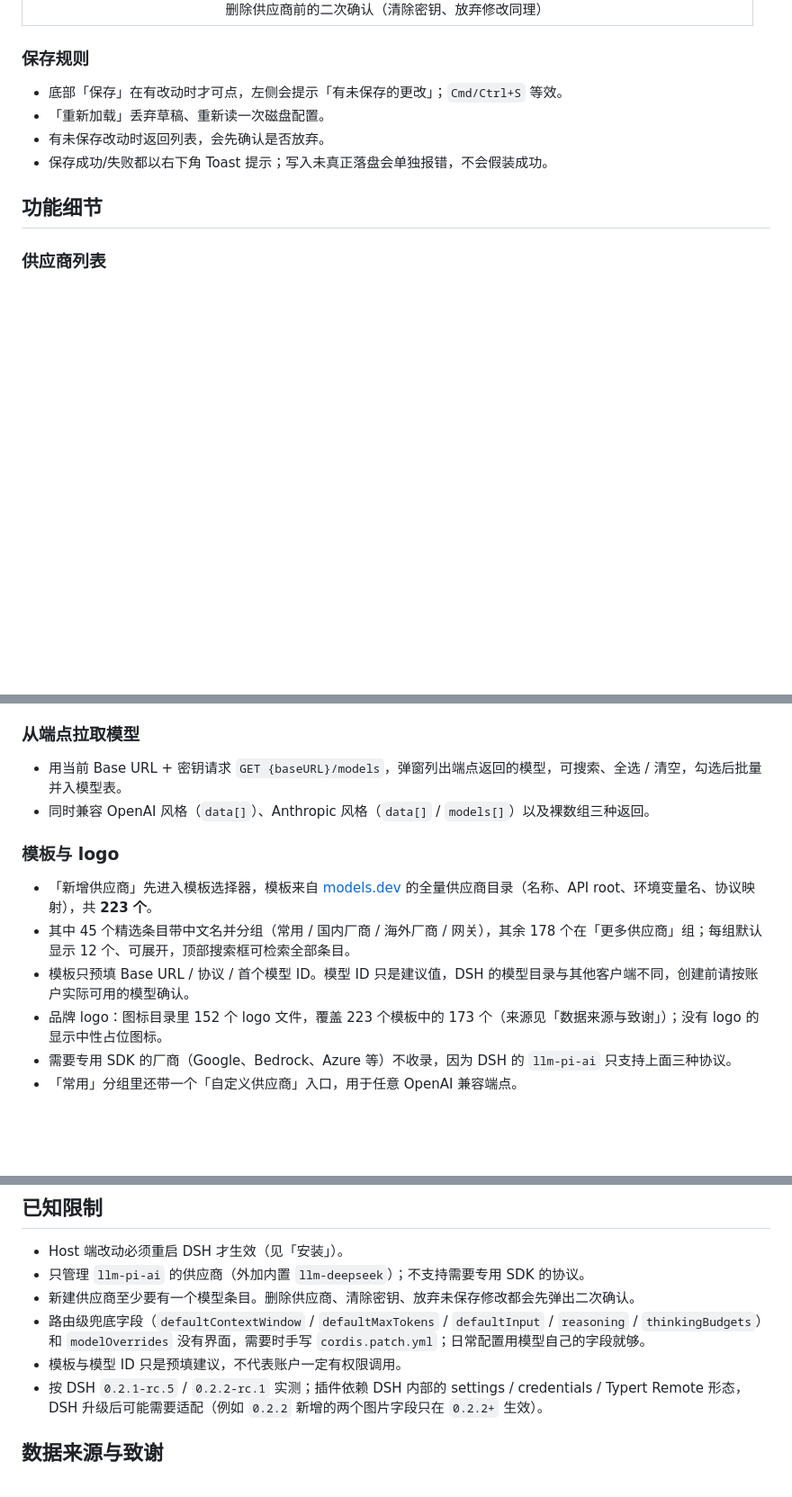
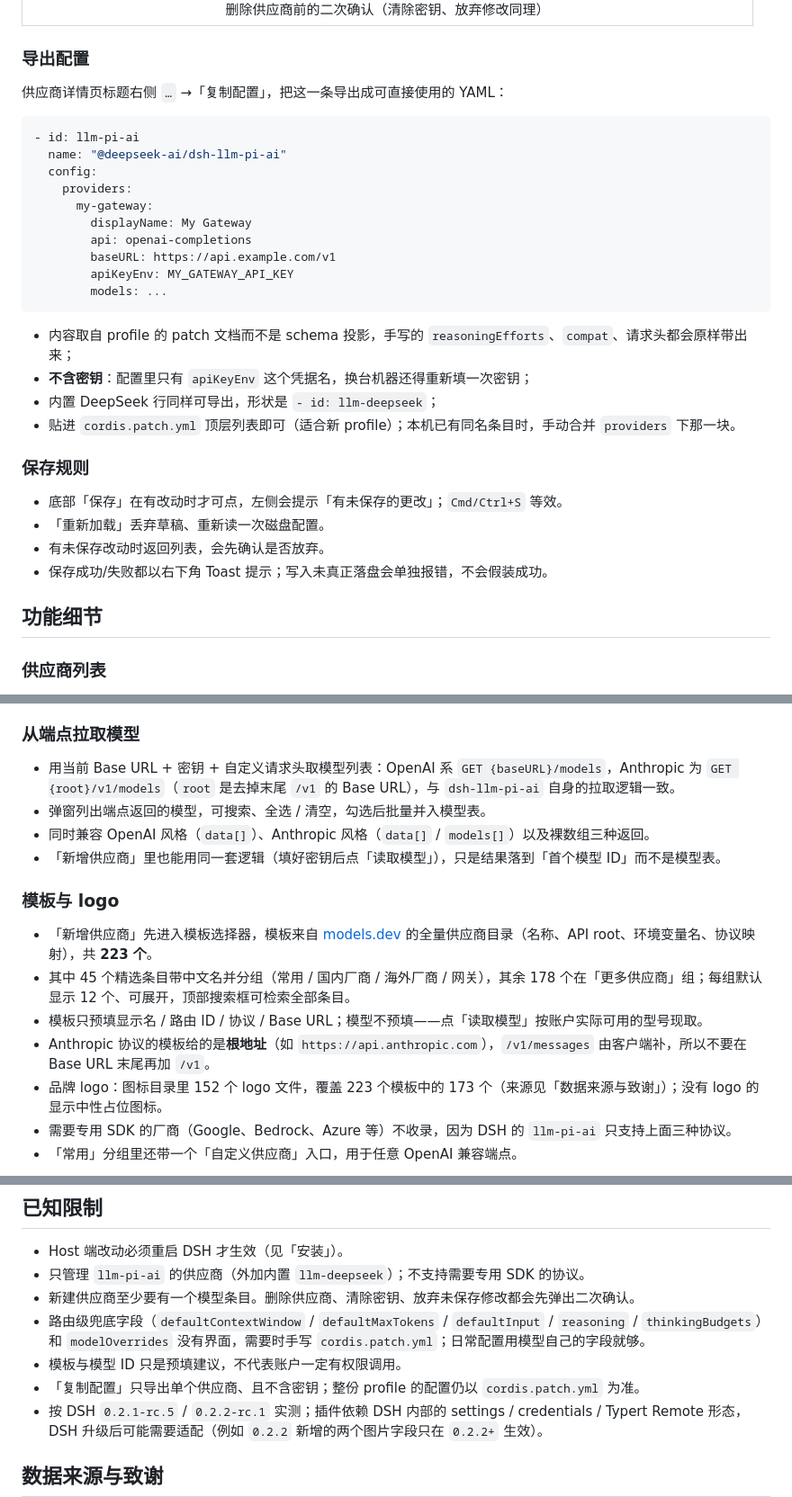
Before and after one commit to realchendahuang/dsh-provider-studio, a Markdown page: README.md, 3 parts joined by grey strips. Shown at 90% size. Rendered like a GitHub page; blank space fills up the shorter version.

````diff
--- a/README.md
+++ b/README.md
@@ -188,6 +196,28 @@ dsh plugin --profile <profile> remove dsh-provider-studio
 |  |
 |:---:|
 | ![删除确认](docs/confirm.png)<br>删除供应商前的二次确认（清除密钥、放弃修改同理） |
+
+### 导出配置
+
+供应商详情页标题右侧 `…` →「复制配置」，把这一条导出成可直接使用的 YAML：
+
+```yaml
+- id: llm-pi-ai
+  name: "@deepseek-ai/dsh-llm-pi-ai"
+  config:
+    providers:
+      my-gateway:
+        displayName: My Gateway
+        api: openai-completions
+        baseURL: https://api.example.com/v1
+        apiKeyEnv: MY_GATEWAY_API_KEY
+        models: ...
+```
+
+- 内容取自 profile 的 patch 文档而不是 schema 投影，手写的 `reasoningEfforts`、`compat`、请求头都会原样带出来；
+- **不含密钥**：配置里只有 `apiKeyEnv` 这个凭据名，换台机器还得重新填一次密钥；
+- 内置 DeepSeek 行同样可导出，形状是 `- id: llm-deepseek`；
+- 贴进 `cordis.patch.yml` 顶层列表即可（适合新 profile）；本机已有同名条目时，手动合并 `providers` 下那一块。
 
 ### 保存规则
 
@@ -241,14 +271,17 @@ dsh plugin --profile <profile> remove dsh-provider-studio
 
 ### 从端点拉取模型
 
-- 用当前 Base URL + 密钥请求 `GET {baseURL}/models`，弹窗列出端点返回的模型，可搜索、全选 / 清空，勾选后批量并入模型表。
+- 用当前 Base URL + 密钥 + 自定义请求头取模型列表：OpenAI 系 `GET {baseURL}/models`，Anthropic 为 `GET {root}/v1/models`（`root` 是去掉末尾 `/v1` 的 Base URL），与 `dsh-llm-pi-ai` 自身的拉取逻辑一致。
+- 弹窗列出端点返回的模型，可搜索、全选 / 清空，勾选后批量并入模型表。
 - 同时兼容 OpenAI 风格（`data[]`）、Anthropic 风格（`data[]` / `models[]`）以及裸数组三种返回。
+- 「新增供应商」里也能用同一套逻辑（填好密钥后点「读取模型」），只是结果落到「首个模型 ID」而不是模型表。
 
 ### 模板与 logo
 
 - 「新增供应商」先进入模板选择器，模板来自 [models.dev](https://github.com/sst/models-dev) 的全量供应商目录（名称、API root、环境变量名、协议映射），共 **223 个**。
 - 其中 45 个精选条目带中文名并分组（常用 / 国内厂商 / 海外厂商 / 网关），其余 178 个在「更多供应商」组；每组默认显示 12 个、可展开，顶部搜索框可检索全部条目。
-- 模板只预填 Base URL / 协议 / 首个模型 ID。模型 ID 只是建议值，DSH 的模型目录与其他客户端不同，创建前请按账户实际可用的模型确认。
+- 模板只预填显示名 / 路由 ID / 协议 / Base URL；模型不预填——点「读取模型」按账户实际可用的型号现取。
+- Anthropic 协议的模板给的是**根地址**（如 `https://api.anthropic.com`），`/v1/messages` 由客户端补，所以不要在 Base URL 末尾再加 `/v1`。
 - 品牌 logo：图标目录里 152 个 logo 文件，覆盖 223 个模板中的 173 个（来源见「数据来源与致谢」）；没有 logo 的显示中性占位图标。
 - 需要专用 SDK 的厂商（Google、Bedrock、Azure 等）不收录，因为 DSH 的 `llm-pi-ai` 只支持上面三种协议。
 - 「常用」分组里还带一个「自定义供应商」入口，用于任意 OpenAI 兼容端点。
@@ -310,6 +343,7 @@ Host 端还是旧进程，重启 DSH 即可。界面里也会给这条提示。
 - 新建供应商至少要有一个模型条目。删除供应商、清除密钥、放弃未保存修改都会先弹出二次确认。
 - 路由级兜底字段（`defaultContextWindow` / `defaultMaxTokens` / `defaultInput` / `reasoning` / `thinkingBudgets`）和 `modelOverrides` 没有界面，需要时手写 `cordis.patch.yml`；日常配置用模型自己的字段就够。
 - 模板与模型 ID 只是预填建议，不代表账户一定有权限调用。
+- 「复制配置」只导出单个供应商、且不含密钥；整份 profile 的配置仍以 `cordis.patch.yml` 为准。
 - 按 DSH `0.2.1-rc.5` / `0.2.2-rc.1` 实测；插件依赖 DSH 内部的 settings / credentials / Typert Remote 形态，DSH 升级后可能需要适配（例如 `0.2.2` 新增的两个图片字段只在 `0.2.2+` 生效）。
 
 ## 数据来源与致谢
````
Also changed, not shown: other parts of README.md (+13 -5 lines), CHANGELOG.md (+12 -0 lines), docs/create.png (added), 8 other files.
